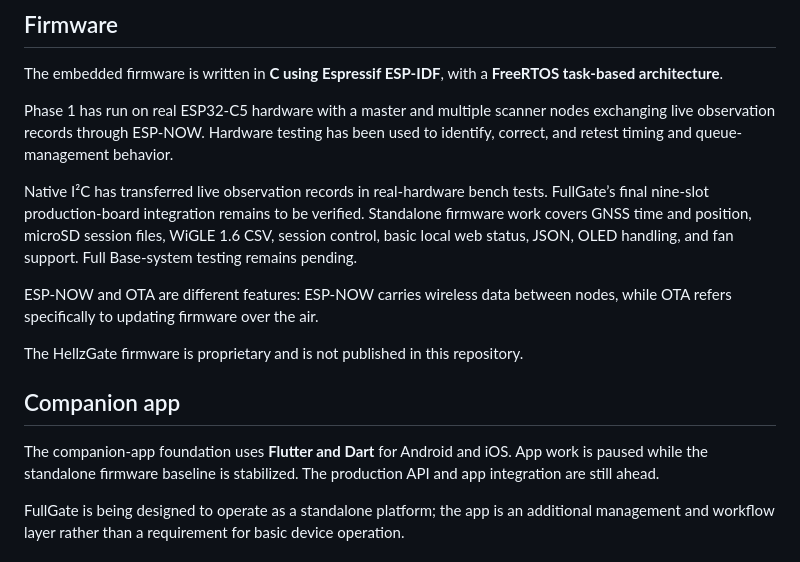
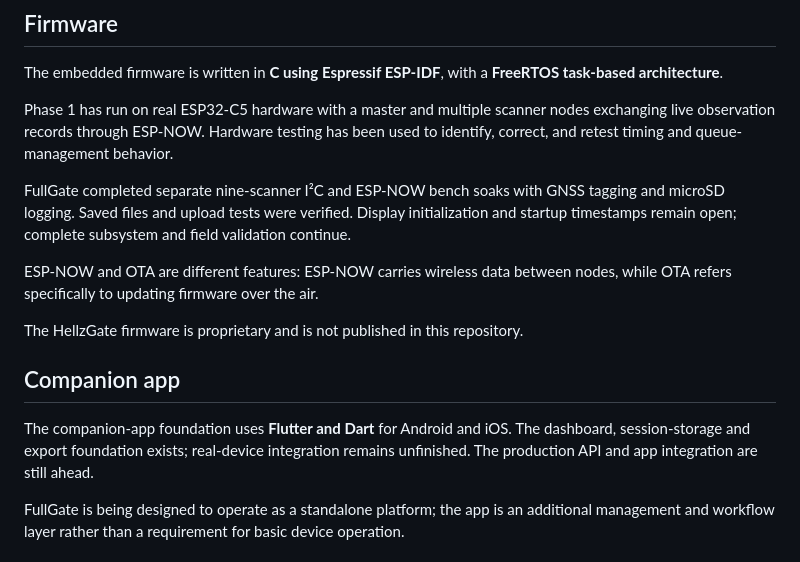
Before and after one commit to Hellz0wnzJ00/hellzgate, a Markdown page: README.md, the part around the change printed below. Rendered like a GitHub page.

```diff
--- a/README.md
+++ b/README.md
@@ -65,7 +98,7 @@ The embedded firmware is written in **C using Espressif ESP-IDF**, with a **Free
 
 Phase 1 has run on real ESP32-C5 hardware with a master and multiple scanner nodes exchanging live observation records through ESP-NOW. Hardware testing has been used to identify, correct, and retest timing and queue-management behavior.
 
-Native I²C has transferred live observation records in real-hardware bench tests. FullGate’s final nine-slot production-board integration remains to be verified. Standalone firmware work covers GNSS time and position, microSD session files, WiGLE 1.6 CSV, session control, basic local web status, JSON, OLED handling, and fan support. Full Base-system testing remains pending.
+FullGate completed separate nine-scanner I²C and ESP-NOW bench soaks with GNSS tagging and microSD logging. Saved files and upload tests were verified. Display initialization and startup timestamps remain open; complete subsystem and field validation continue.
 
 ESP-NOW and OTA are different features: ESP-NOW carries wireless data between nodes, while OTA refers specifically to updating firmware over the air.
 
@@ -73,7 +106,7 @@ The HellzGate firmware is proprietary and is not published in this repository.
 
 ## Companion app
 
-The companion-app foundation uses **Flutter and Dart** for Android and iOS. App work is paused while the standalone firmware baseline is stabilized. The production API and app integration are still ahead.
+The companion-app foundation uses **Flutter and Dart** for Android and iOS. The dashboard, session-storage and export foundation exists; real-device integration remains unfinished. The production API and app integration are still ahead.
 
 FullGate is being designed to operate as a standalone platform; the app is an additional management and workflow layer rather than a requirement for basic device operation.
 
```
Also changed, not shown: other parts of README.md (+52 -18 lines), fullgate-development.jpg (added), 2 other files.
